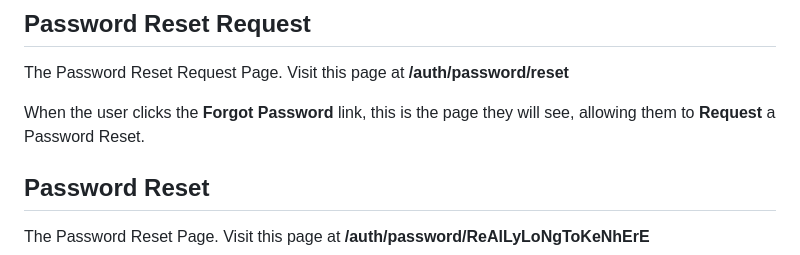
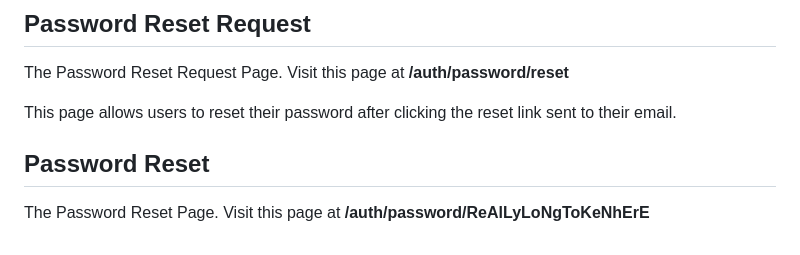
Before and after one commit to thedevdojo/auth-website, a Markdown page: content/docs/authentication-pages.md, the part around the change. Rendered like a GitHub page.

Commit message:
fixing some spelling updates

```diff
--- a/content/docs/authentication-pages.md
+++ b/content/docs/authentication-pages.md
@@ -44,7 +44,7 @@ The Password Confirmation Page. Visit this page at **/auth/confirm**
 
 The Password Reset Request Page. Visit this page at **/auth/password/reset**
 
-<include src="docs/auth-page-image.html" page="password-reset-request"></include><div class="p-5 rounded-b-lg border text-zinc-300 bg-zinc-900 border-zinc-700">When the user clicks the <strong>Forgot Password</strong> link, this is the page they will see, allowing them to <strong>Request</strong> a Password Reset.</div>
+<include src="docs/auth-page-image.html" page="password-reset-request"></include><div class="p-5 rounded-b-lg border text-zinc-300 bg-zinc-900 border-zinc-700">This page allows users to reset their password after clicking the reset link sent to their email.</div>
 
 ## Password Reset
 
```
Also changed, not shown: 2 other files.
